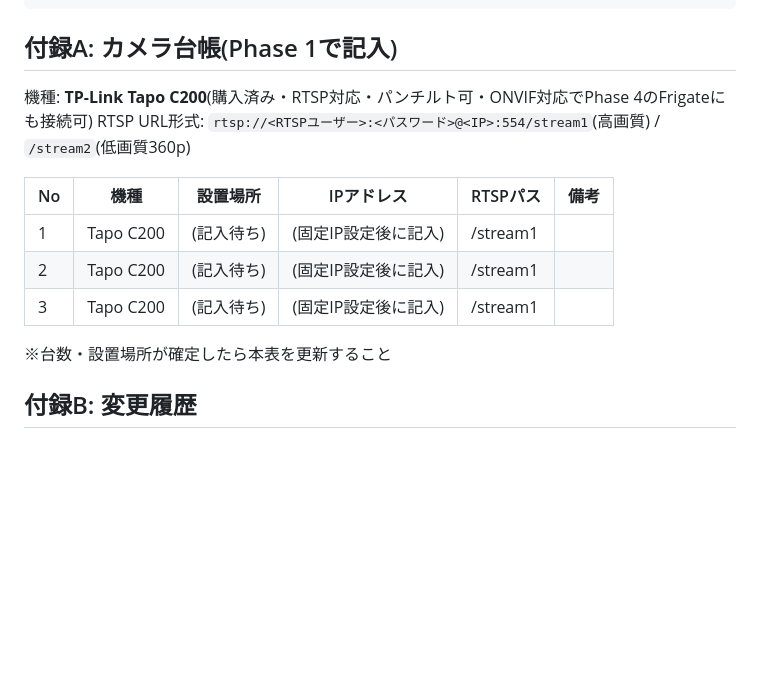
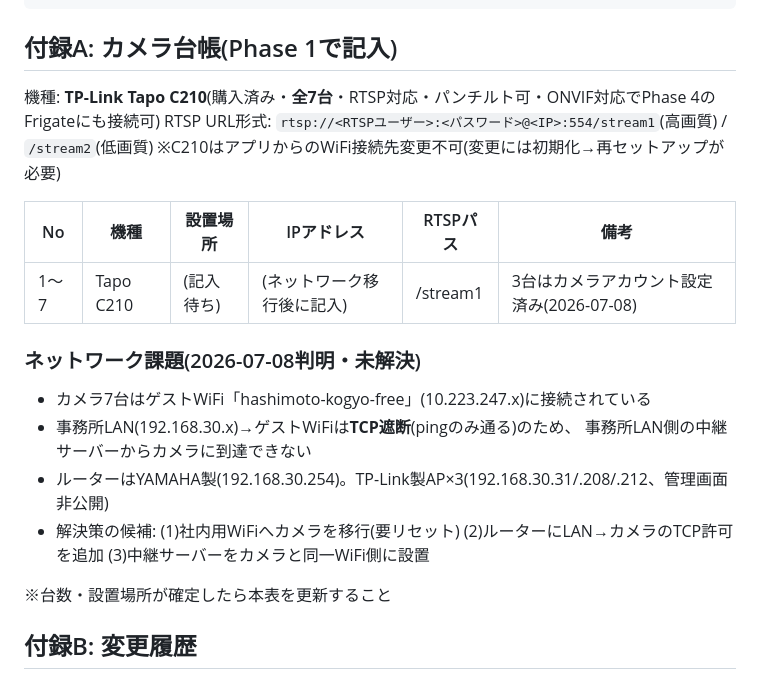
Before and after one commit to 84stamp1-jpg/hashimoto-press, a Markdown page: docs/camera_system_spec.md, the part around the change. Rendered like a GitHub page; blank space fills up the shorter version.

Commit message:
docs(camera): 機種をC210×7台に訂正、ネットワーク課題(ゲストWiFi遮断)を記録
- カメラはTapo C210が7台(3台はカメラアカウント設定済み)
- カメラはゲストWiFi(10.223.247.x)接続で、事務所LANからTCP遮断のため
  中継サーバーから到達不可。解決策候補3案を付録Aに記載

Co-Authored-By: Claude Opus 4.8 <noreply@anthropic.com>

```diff
--- a/docs/camera_system_spec.md
+++ b/docs/camera_system_spec.md
@@ -88,14 +88,22 @@ CLAUDE.md と docs/ARCHITECTURE.md の統一ルールに従うこと。
 
 ## 付録A: カメラ台帳(Phase 1で記入)
 
-機種: **TP-Link Tapo C200**(購入済み・RTSP対応・パンチルト可・ONVIF対応でPhase 4のFrigateにも接続可)
-RTSP URL形式: `rtsp://<RTSPユーザー>:<パスワード>@<IP>:554/stream1`(高画質) / `/stream2`(低画質360p)
+機種: **TP-Link Tapo C210**(購入済み・**全7台**・RTSP対応・パンチルト可・ONVIF対応でPhase 4のFrigateにも接続可)
+RTSP URL形式: `rtsp://<RTSPユーザー>:<パスワード>@<IP>:554/stream1`(高画質) / `/stream2`(低画質)
+※C210はアプリからのWiFi接続先変更不可(変更には初期化→再セットアップが必要)
 
 | No | 機種 | 設置場所 | IPアドレス | RTSPパス | 備考 |
 |----|------|---------|-----------|----------|------|
-| 1 | Tapo C200 | (記入待ち) | (固定IP設定後に記入) | /stream1 | |
-| 2 | Tapo C200 | (記入待ち) | (固定IP設定後に記入) | /stream1 | |
-| 3 | Tapo C200 | (記入待ち) | (固定IP設定後に記入) | /stream1 | |
+| 1〜7 | Tapo C210 | (記入待ち) | (ネットワーク移行後に記入) | /stream1 | 3台はカメラアカウント設定済み(2026-07-08) |
+
+### ネットワーク課題(2026-07-08判明・未解決)
+
+- カメラ7台はゲストWiFi「hashimoto-kogyo-free」(10.223.247.x)に接続されている
+- 事務所LAN(192.168.30.x)→ゲストWiFiは**TCP遮断**(pingのみ通る)のため、
+  事務所LAN側の中継サーバーからカメラに到達できない
+- ルーターはYAMAHA製(192.168.30.254)。TP-Link製AP×3(192.168.30.31/.208/.212、管理画面非公開)
+- 解決策の候補: (1)社内用WiFiへカメラを移行(要リセット) (2)ルーターにLAN→カメラのTCP許可を追加
+  (3)中継サーバーをカメラと同一WiFi側に設置
 
 ※台数・設置場所が確定したら本表を更新すること
 
```
